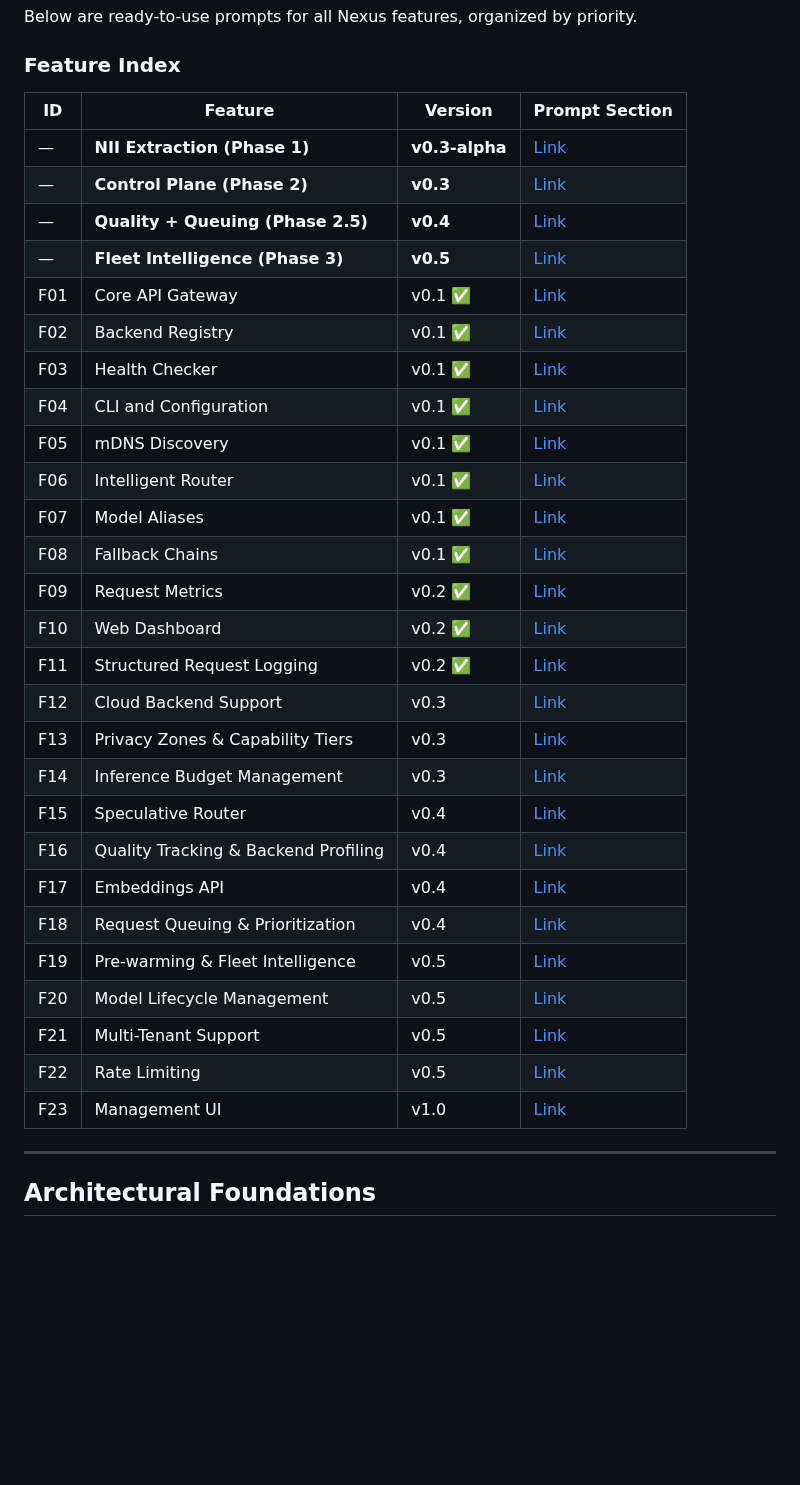
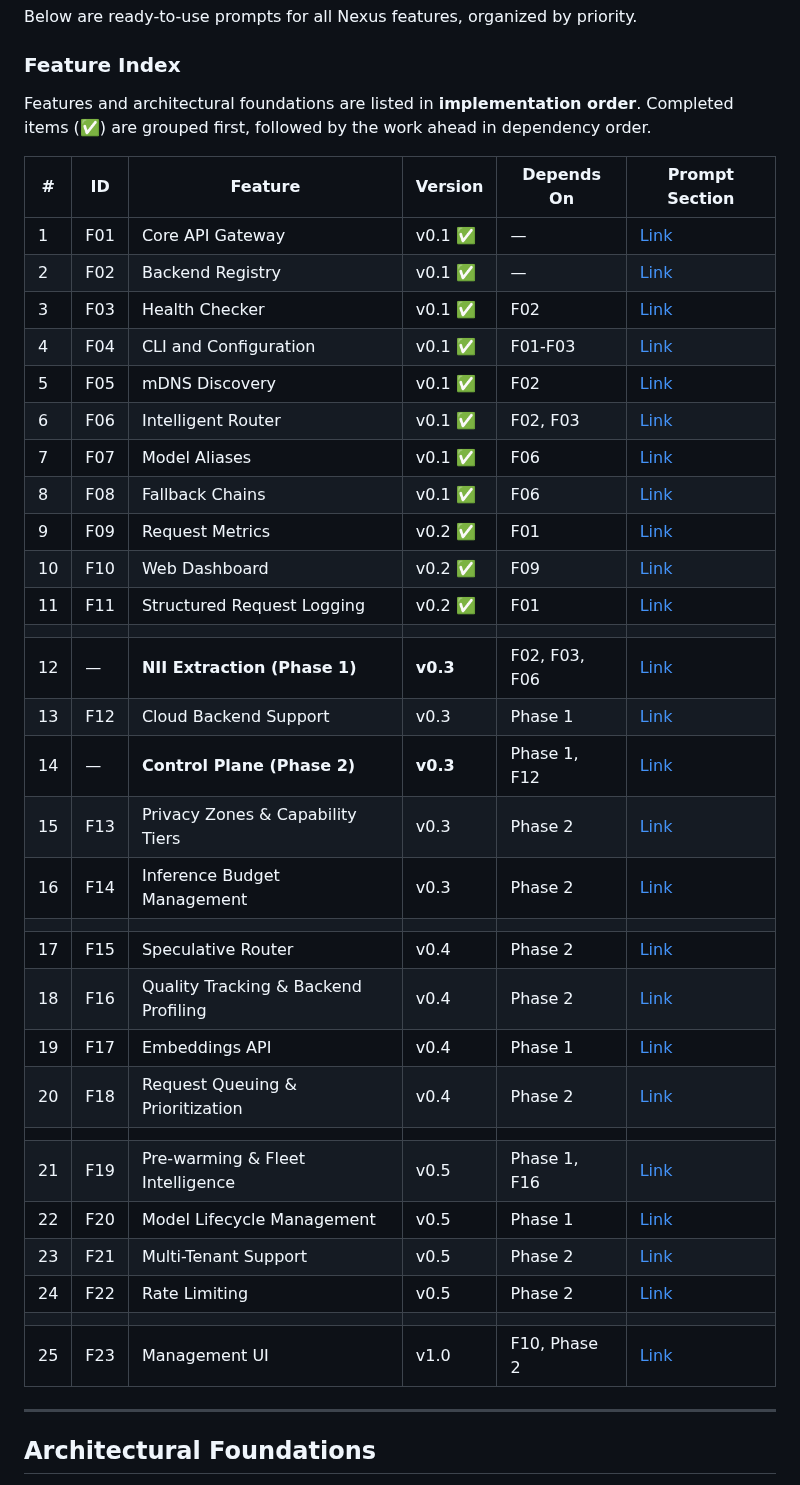
Before and after one commit to leocamello/nexus, a Markdown page: docs/SPEC_KIT_PROMPTS.md, the part around the change. Rendered like a GitHub page; blank space fills up the shorter version.

Commit message:
docs: reorder feature index by implementation dependency sequence
Add Depends On column to make the dependency chain explicit:
Phase 1 (NII) → F12 (Cloud) → Phase 2 (Control Plane) → F13/F14
Phase 2 → F15-F18 (v0.4), Phase 1 → F19-F20 (v0.5)

Removes Phase 2.5/3 from index (their features are listed individually)
while keeping the aggregate prompts in the document body.

```diff
--- a/docs/SPEC_KIT_PROMPTS.md
+++ b/docs/SPEC_KIT_PROMPTS.md
@@ -488,35 +488,40 @@ Below are ready-to-use prompts for all Nexus features, organized by priority.
 
 ### Feature Index
 
-| ID | Feature | Version | Prompt Section |
-|----|---------|---------|----------------|
-| — | **NII Extraction (Phase 1)** | **v0.3-alpha** | [Link](#phase-1-nii-extraction-prerequisite-for-v03) |
-| — | **Control Plane (Phase 2)** | **v0.3** | [Link](#phase-2-control-plane-prerequisite-for-f13f14) |
-| — | **Quality + Queuing (Phase 2.5)** | **v0.4** | [Link](#phase-25-quality--queuing-enables-f15f18) |
-| — | **Fleet Intelligence (Phase 3)** | **v0.5** | [Link](#phase-3-fleet-intelligence-enables-f19f20) |
-| F01 | Core API Gateway | v0.1 ✅ | [Link](#f01-core-api-gateway) |
-| F02 | Backend Registry | v0.1 ✅ | [Link](#f02-backend-registry) |
-| F03 | Health Checker | v0.1 ✅ | [Link](#f03-health-checker) |
-| F04 | CLI and Configuration | v0.1 ✅ | [Link](#f04-cli-and-configuration) |
-| F05 | mDNS Discovery | v0.1 ✅ | [Link](#f05-mdns-discovery) |
-| F06 | Intelligent Router | v0.1 ✅ | [Link](#f06-intelligent-router) |
-| F07 | Model Aliases | v0.1 ✅ | [Link](#f07-model-aliases) |
-| F08 | Fallback Chains | v0.1 ✅ | [Link](#f08-fallback-chains) |
-| F09 | Request Metrics | v0.2 ✅ | [Link](#f09-request-metrics) |
-| F10 | Web Dashboard | v0.2 ✅ | [Link](#f10-web-dashboard) |
-| F11 | Structured Request Logging | v0.2 ✅ | [Link](#f11-structured-request-logging) |
-| F12 | Cloud Backend Support | v0.3 | [Link](#f12-cloud-backend-support) |
-| F13 | Privacy Zones & Capability Tiers | v0.3 | [Link](#f13-privacy-zones--capability-tiers) |
-| F14 | Inference Budget Management | v0.3 | [Link](#f14-inference-budget-management) |
-| F15 | Speculative Router | v0.4 | [Link](#f15-speculative-router) |
-| F16 | Quality Tracking & Backend Profiling | v0.4 | [Link](#f16-quality-tracking--backend-profiling) |
-| F17 | Embeddings API | v0.4 | [Link](#f17-embeddings-api) |
-| F18 | Request Queuing & Prioritization | v0.4 | [Link](#f18-request-queuing--prioritization) |
-| F19 | Pre-warming & Fleet Intelligence | v0.5 | [Link](#f19-pre-warming--fleet-intelligence) |
-| F20 | Model Lifecycle Management | v0.5 | [Link](#f20-model-lifecycle-management) |
-| F21 | Multi-Tenant Support | v0.5 | [Link](#f21-multi-tenant-support) |
-| F22 | Rate Limiting | v0.5 | [Link](#f22-rate-limiting) |
-| F23 | Management UI | v1.0 | [Link](#f23-management-ui) |
+Features and architectural foundations are listed in **implementation order**.
+Completed items (✅) are grouped first, followed by the work ahead in dependency order.
+
+| # | ID | Feature | Version | Depends On | Prompt Section |
+|---|-----|---------|---------|------------|----------------|
+| 1 | F01 | Core API Gateway | v0.1 ✅ | — | [Link](#f01-core-api-gateway) |
+| 2 | F02 | Backend Registry | v0.1 ✅ | — | [Link](#f02-backend-registry) |
+| 3 | F03 | Health Checker | v0.1 ✅ | F02 | [Link](#f03-health-checker) |
+| 4 | F04 | CLI and Configuration | v0.1 ✅ | F01-F03 | [Link](#f04-cli-and-configuration) |
+| 5 | F05 | mDNS Discovery | v0.1 ✅ | F02 | [Link](#f05-mdns-discovery) |
+| 6 | F06 | Intelligent Router | v0.1 ✅ | F02, F03 | [Link](#f06-intelligent-router) |
+| 7 | F07 | Model Aliases | v0.1 ✅ | F06 | [Link](#f07-model-aliases) |
+| 8 | F08 | Fallback Chains | v0.1 ✅ | F06 | [Link](#f08-fallback-chains) |
+| 9 | F09 | Request Metrics | v0.2 ✅ | F01 | [Link](#f09-request-metrics) |
+| 10 | F10 | Web Dashboard | v0.2 ✅ | F09 | [Link](#f10-web-dashboard) |
+| 11 | F11 | Structured Request Logging | v0.2 ✅ | F01 | [Link](#f11-structured-request-logging) |
+| | | | | | |
+| 12 | — | **NII Extraction (Phase 1)** | **v0.3** | F02, F03, F06 | [Link](#phase-1-nii-extraction-prerequisite-for-v03) |
+| 13 | F12 | Cloud Backend Support | v0.3 | Phase 1 | [Link](#f12-cloud-backend-support) |
+| 14 | — | **Control Plane (Phase 2)** | **v0.3** | Phase 1, F12 | [Link](#phase-2-control-plane-prerequisite-for-f13f14) |
+| 15 | F13 | Privacy Zones & Capability Tiers | v0.3 | Phase 2 | [Link](#f13-privacy-zones--capability-tiers) |
+| 16 | F14 | Inference Budget Management | v0.3 | Phase 2 | [Link](#f14-inference-budget-management) |
+| | | | | | |
+| 17 | F15 | Speculative Router | v0.4 | Phase 2 | [Link](#f15-speculative-router) |
+| 18 | F16 | Quality Tracking & Backend Profiling | v0.4 | Phase 2 | [Link](#f16-quality-tracking--backend-profiling) |
+| 19 | F17 | Embeddings API | v0.4 | Phase 1 | [Link](#f17-embeddings-api) |
+| 20 | F18 | Request Queuing & Prioritization | v0.4 | Phase 2 | [Link](#f18-request-queuing--prioritization) |
+| | | | | | |
+| 21 | F19 | Pre-warming & Fleet Intelligence | v0.5 | Phase 1, F16 | [Link](#f19-pre-warming--fleet-intelligence) |
+| 22 | F20 | Model Lifecycle Management | v0.5 | Phase 1 | [Link](#f20-model-lifecycle-management) |
+| 23 | F21 | Multi-Tenant Support | v0.5 | Phase 2 | [Link](#f21-multi-tenant-support) |
+| 24 | F22 | Rate Limiting | v0.5 | Phase 2 | [Link](#f22-rate-limiting) |
+| | | | | | |
+| 25 | F23 | Management UI | v1.0 | F10, Phase 2 | [Link](#f23-management-ui) |
 
 ---
 
```
